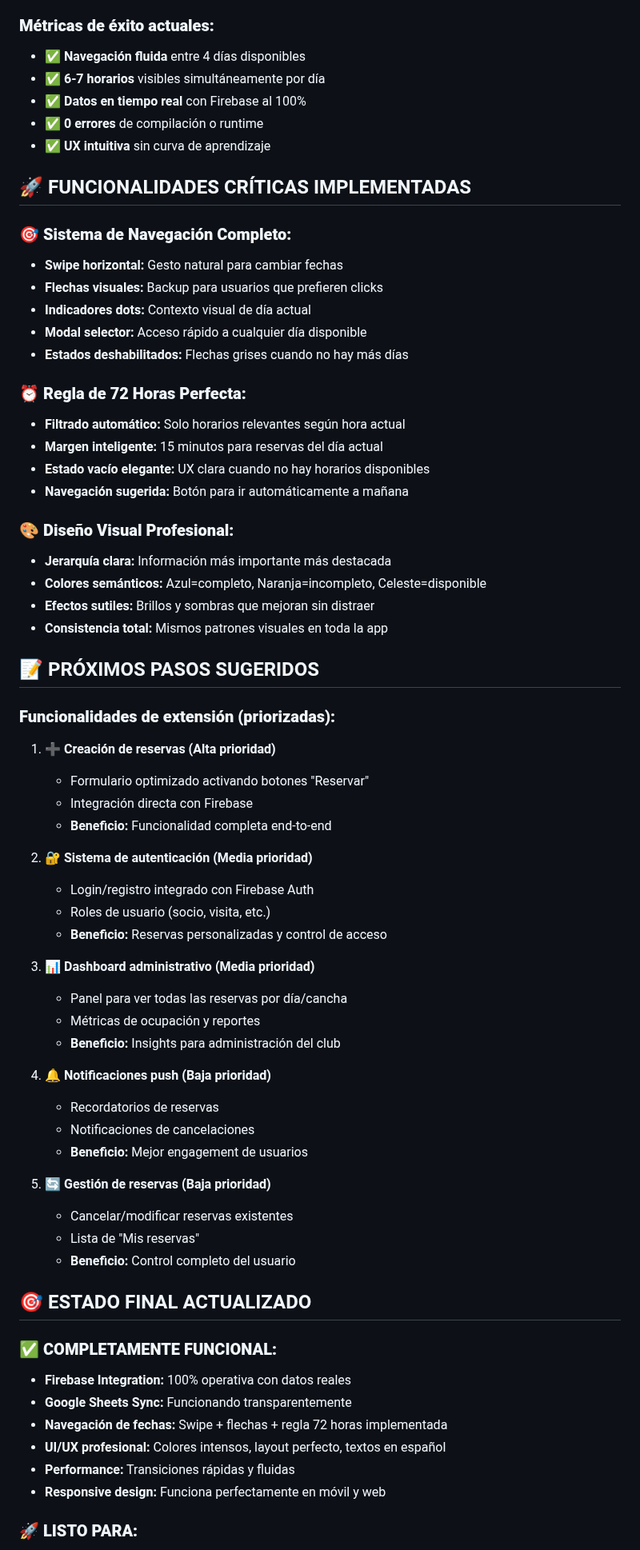
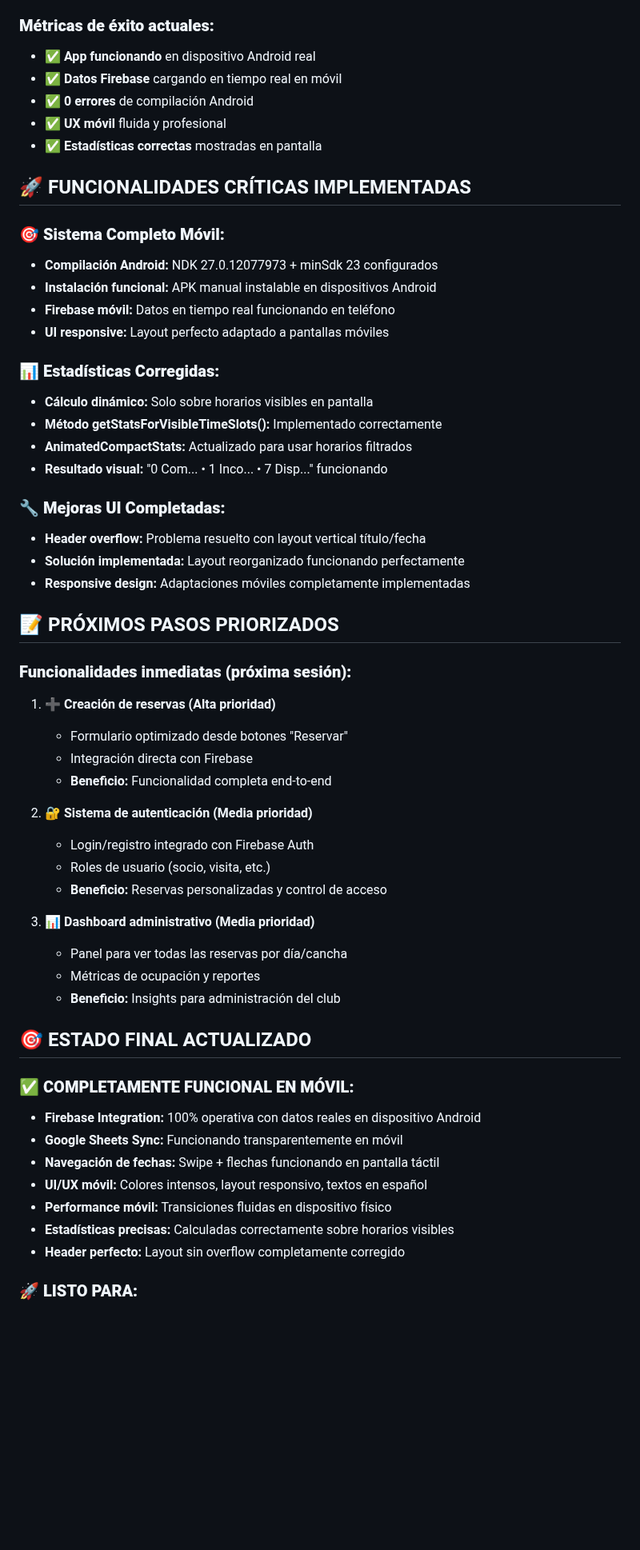
Before and after one commit to clubgolfpapudo/reservas, a Markdown page: PROJECT_STATUS.md, the part around one of its changes. Shown at 80% size. Drawn GitHub-style; blank space fills up the shorter version.

```diff
--- a/PROJECT_STATUS.md
+++ b/PROJECT_STATUS.md
@@ -223,38 +225,36 @@ flutter run -d chrome
 
 ### **Métricas de éxito actuales:**
-- ✅ **Navegación fluida** entre 4 días disponibles
-- ✅ **6-7 horarios** visibles simultáneamente por día
-- ✅ **Datos en tiempo real** con Firebase al 100%
-- ✅ **0 errores** de compilación o runtime
-- ✅ **UX intuitiva** sin curva de aprendizaje
+- ✅ **App funcionando** en dispositivo Android real
+- ✅ **Datos Firebase** cargando en tiempo real en móvil
+- ✅ **0 errores** de compilación Android
+- ✅ **UX móvil** fluida y profesional
+- ✅ **Estadísticas correctas** mostradas en pantalla
 
 ## 🚀 FUNCIONALIDADES CRÍTICAS IMPLEMENTADAS
 
-### **🎯 Sistema de Navegación Completo:**
-- **Swipe horizontal:** Gesto natural para cambiar fechas
-- **Flechas visuales:** Backup para usuarios que prefieren clicks
-- **Indicadores dots:** Contexto visual de día actual
-- **Modal selector:** Acceso rápido a cualquier día disponible
-- **Estados deshabilitados:** Flechas grises cuando no hay más días
+### **🎯 Sistema Completo Móvil:**
+- **Compilación Android:** NDK 27.0.12077973 + minSdk 23 configurados
+- **Instalación funcional:** APK manual instalable en dispositivos Android
+- **Firebase móvil:** Datos en tiempo real funcionando en teléfono
+- **UI responsive:** Layout perfecto adaptado a pantallas móviles
 
-### **⏰ Regla de 72 Horas Perfecta:**
-- **Filtrado automático:** Solo horarios relevantes según hora actual
-- **Margen inteligente:** 15 minutos para reservas del día actual
-- **Estado vacío elegante:** UX clara cuando no hay horarios disponibles
-- **Navegación sugerida:** Botón para ir automáticamente a mañana
+### **📊 Estadísticas Corregidas:**
+- **Cálculo dinámico:** Solo sobre horarios visibles en pantalla
+- **Método getStatsForVisibleTimeSlots():** Implementado correctamente
+- **AnimatedCompactStats:** Actualizado para usar horarios filtrados
+- **Resultado visual:** "0 Com... • 1 Inco... • 7 Disp..." funcionando
 
-### **🎨 Diseño Visual Profesional:**
-- **Jerarquía clara:** Información más importante más destacada
-- **Colores semánticos:** Azul=completo, Naranja=incompleto, Celeste=disponible
-- **Efectos sutiles:** Brillos y sombras que mejoran sin distraer
-- **Consistencia total:** Mismos patrones visuales en toda la app
+### **🔧 Mejoras UI Completadas:**
+- **Header overflow:** Problema resuelto con layout vertical título/fecha
+- **Solución implementada:** Layout reorganizado funcionando perfectamente
+- **Responsive design:** Adaptaciones móviles completamente implementadas
 
-## 📝 PRÓXIMOS PASOS SUGERIDOS
+## 📝 PRÓXIMOS PASOS PRIORIZADOS
 
-### **Funcionalidades de extensión (priorizadas):**
+### **Funcionalidades inmediatas (próxima sesión):**
 
 1. **➕ Creación de reservas (Alta prioridad)**
-   - Formulario optimizado activando botones "Reservar"
+   - Formulario optimizado desde botones "Reservar"
    - Integración directa con Firebase
    - **Beneficio:** Funcionalidad completa end-to-end
 
@@ -268,24 +268,15 @@ flutter run -d chrome
    - Métricas de ocupación y reportes
    - **Beneficio:** Insights para administración del club
 
-4. **🔔 Notificaciones push (Baja prioridad)**
-   - Recordatorios de reservas
-   - Notificaciones de cancelaciones
-   - **Beneficio:** Mejor engagement de usuarios
-
-5. **🔄 Gestión de reservas (Baja prioridad)**
-   - Cancelar/modificar reservas existentes
-   - Lista de "Mis reservas"
-   - **Beneficio:** Control completo del usuario
-
 ## 🎯 ESTADO FINAL ACTUALIZADO
 
-### **✅ COMPLETAMENTE FUNCIONAL:**
-- **Firebase Integration:** 100% operativa con datos reales
-- **Google Sheets Sync:** Funcionando transparentemente
-- **Navegación de fechas:** Swipe + flechas + regla 72 horas implementada
-- **UI/UX profesional:** Colores intensos, layout perfecto, textos en español
-- **Performance:** Transiciones rápidas y fluidas
-- **Responsive design:** Funciona perfectamente en móvil y web
+### **✅ COMPLETAMENTE FUNCIONAL EN MÓVIL:**
+- **Firebase Integration:** 100% operativa con datos reales en dispositivo Android
+- **Google Sheets Sync:** Funcionando transparentemente en móvil
+- **Navegación de fechas:** Swipe + flechas funcionando en pantalla táctil
+- **UI/UX móvil:** Colores intensos, layout responsivo, textos en español
+- **Performance móvil:** Transiciones fluidas en dispositivo físico
+- **Estadísticas precisas:** Calculadas correctamente sobre horarios visibles
+- **Header perfecto:** Layout sin overflow completamente corregido
 
 ### **🚀 LISTO PARA:**
```
Also changed, not shown: other parts of PROJECT_STATUS.md (+118 -119 lines).
